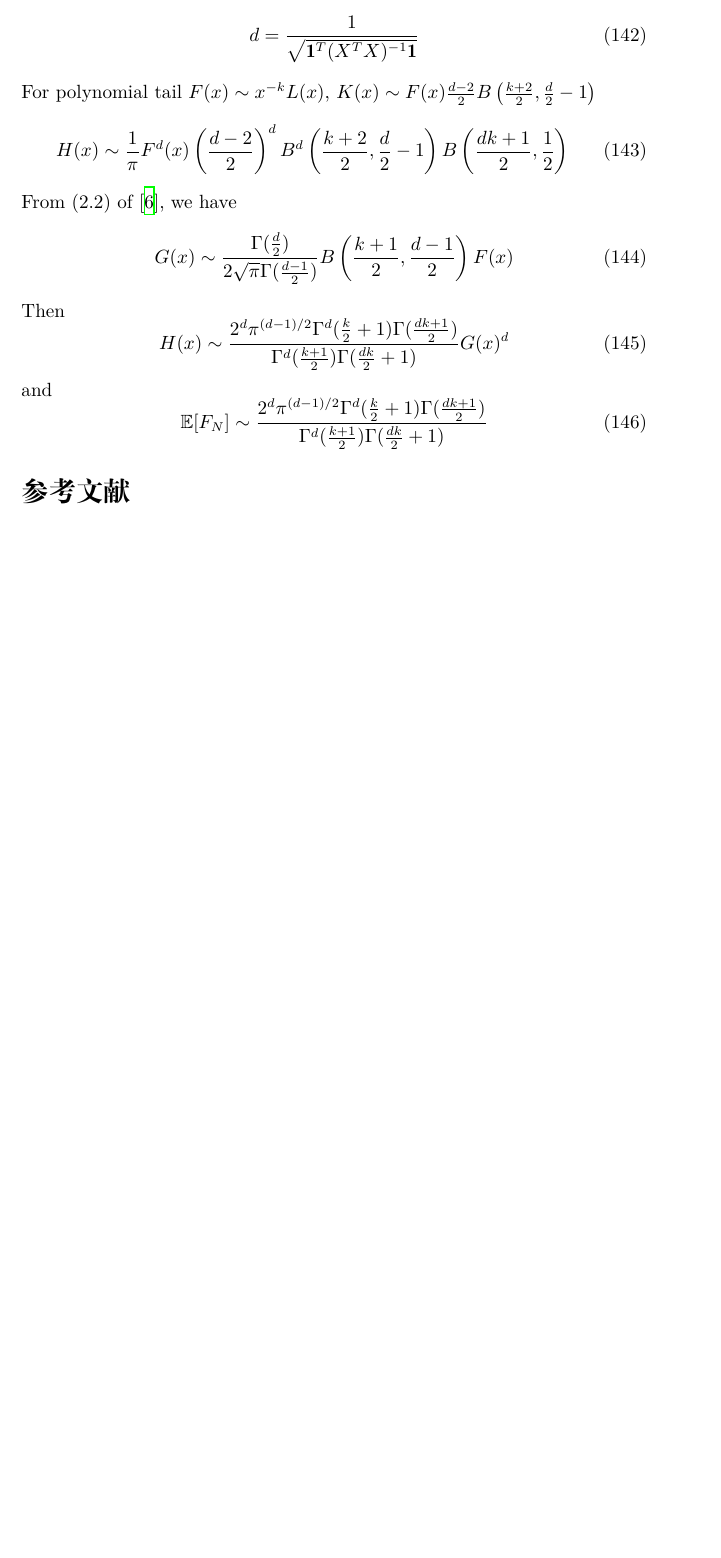
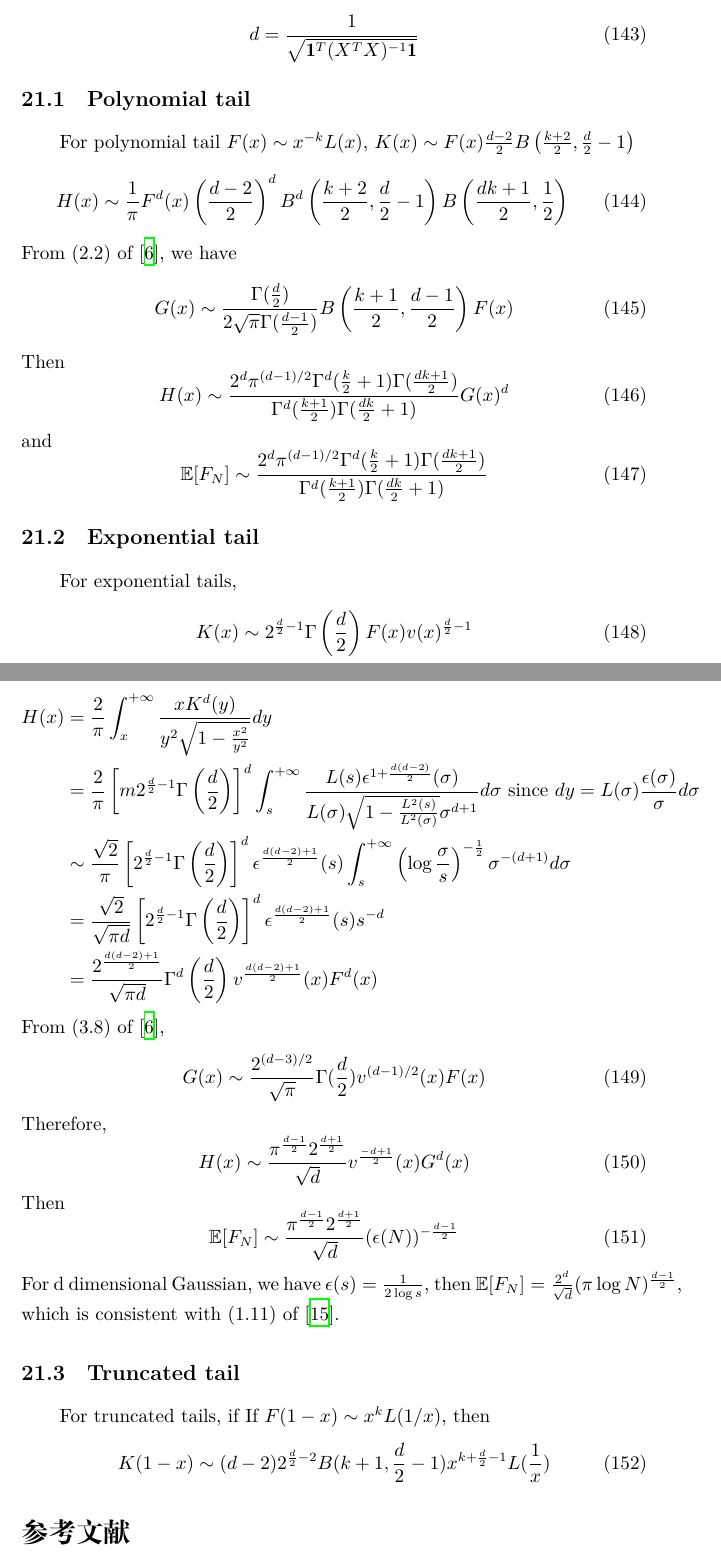
Before and after one commit to zhaofeng-shu33/research_info_related_notes, a LaTeX document (convex_hull/w1.tex): part of page 42 of 44 before the commit and two parts of pages 42 and 43 of 45 after it, the two joined at a grey line, cut so that both start at the same text, the shorter picture padded with empty space. Compiled offline with XeLaTeX.

Commit message:
update w1

```diff
--- a/convex_hull/w1.tex
+++ b/convex_hull/w1.tex
@@ -2554,6 +2566,7 @@ We have:
 \begin{equation}
     d = \frac{1}{\sqrt{\mathbf{1}^T (X^T X)^{-1} \mathbf{1}}}
 \end{equation}
+\subsection{Polynomial tail}
 For polynomial tail $F(x) \sim x^{-k} L(x)$,
 $K(x) \sim F(x) \frac{d-2}{2} B\left(\frac{k+2}{2}, \frac{d}{2}-1\right)$
 \begin{equation}
@@ -2580,6 +2593,50 @@ and
     \Gamma(\frac{dk+1}{2})}{
         \Gamma^d(\frac{k+1}{2}) \Gamma(\frac{dk}{2}+1)}
 \end{equation}
+\subsection{Exponential tail}
+For exponential tails,
+\begin{equation}
+    K(x) \sim 2^{\frac{d}{2}-1} \Gamma\left(\frac{d}{2}\right)F(x) v(x)^{\frac{d}{2}-1}
+\end{equation}
+\begin{align*}
+    H(x) & = \frac{2}{\pi} \int_x^{+\infty}\frac{x K^d(y)}{y^2 \sqrt{1-\frac{x^2}{y^2}}}dy\\
+    &=\frac{2}{\pi}\left[m 2^{\frac{d}{2}-1} \Gamma\left(\frac{d}{2}\right)\right]^d
+    \int_s^{+\infty}\frac{L(s) \epsilon^{1+\frac{d(d-2)}{2}}(\sigma)}{L(\sigma) \sqrt{1-\frac{L^2(s)}{L^2(\sigma)}}\sigma^{d+1}} d\sigma
+    \textrm{ since } dy=L(\sigma)\frac{\epsilon(\sigma)}{\sigma}d\sigma \\
+    &\sim  \frac{\sqrt{2}}{\pi}
+    \left[2^{\frac{d}{2}-1} \Gamma\left(\frac{d}{2}\right)\right]^d
+    \epsilon^{\frac{d(d-2)+1}{2}}(s)
+    \int_s^{+\infty} \left(\log\frac{\sigma}{s}
+    \right)^{-\frac{1}{2}}
+    \sigma^{-(d+1)}d\sigma \\
+    &= \frac{\sqrt{2}}{\sqrt{\pi d}}\left[2^{\frac{d}{2}-1} \Gamma\left(\frac{d}{2}\right)\right]^d
+    \epsilon^{\frac{d(d-2)+1}{2}}(s)s^{-d}\\
+    &= \frac{2^{\frac{d(d-2)+1}{2}}}{\sqrt{\pi d}}\Gamma^d\left(\frac{d}{2}\right)
+    v^{\frac{d(d-2)+1}{2}}(x)F^d(x)
+\end{align*}
+From (3.8) of \cite{dwyer1991convex},
+\begin{equation}
+    G(x) \sim \frac{2^{(d-3)/2}}{\sqrt{\pi}}\Gamma(\frac{d}{2}) v^{(d-1)/2}(x) F(x)
+\end{equation}
+Therefore,
+\begin{equation}
+    H(x) \sim \frac{\pi^{\frac{d-1}{2}} 2^{\frac{d+1}{2}}}{\sqrt{d}}v^{\frac{-d+1}{2}}(x)G^d(x)
+\end{equation}
+Then
+\begin{equation}
+    \E[F_N]\sim \frac{\pi^{\frac{d-1}{2}} 2^{\frac{d+1}{2}}}{\sqrt{d}} (\epsilon(N))^{-\frac{d-1}{2}}
+\end{equation}
+For d dimensional Gaussian, we have $\epsilon(s)=\frac{1}{2\log s}$,
+then $\E[F_N]=\frac{2^d}{\sqrt{d}}(\pi \log N)^{\frac{d-1}{2}}$,
+which is consistent with (1.11) of \cite{raynaud1970enveloppe}.
+
+\subsection{Truncated tail}
+For truncated tails, if If $F(1-x) \sim x^k L(1/x)$,
+then
+\begin{equation}
+    K(1-x) \sim (d-2)2^{\frac{d}{2}-2} B(k+1,\frac{d}{2}-1)x^{k+\frac{d}{2}-1}L(\frac{1}{x})
+\end{equation}
+
 \bibliographystyle{plain}
 \bibliography{ref.bib}
 \end{document}
```
Also changed, not shown: convex_hull/w1.tex (14 more changed lines), 2 other files.
